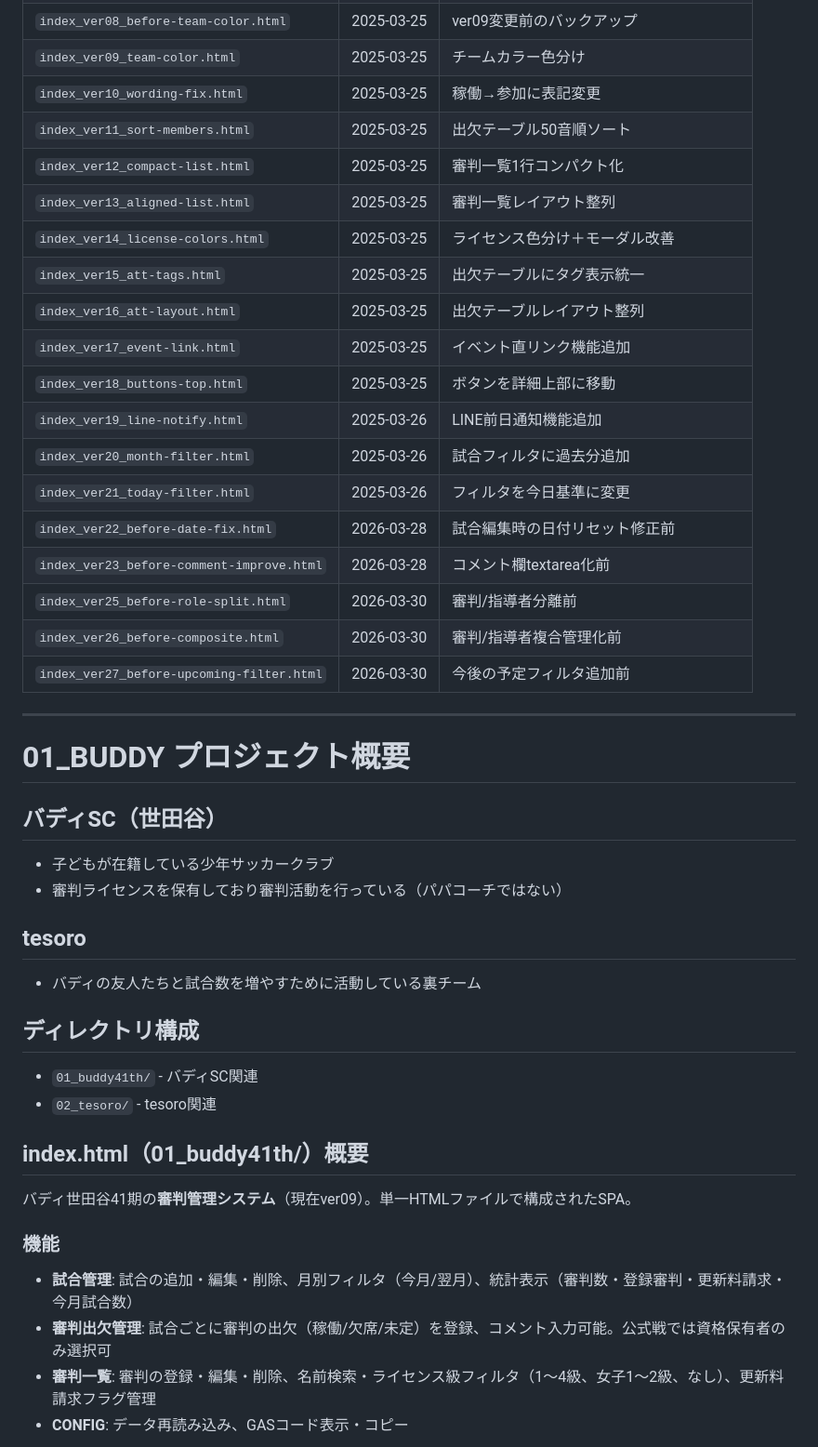
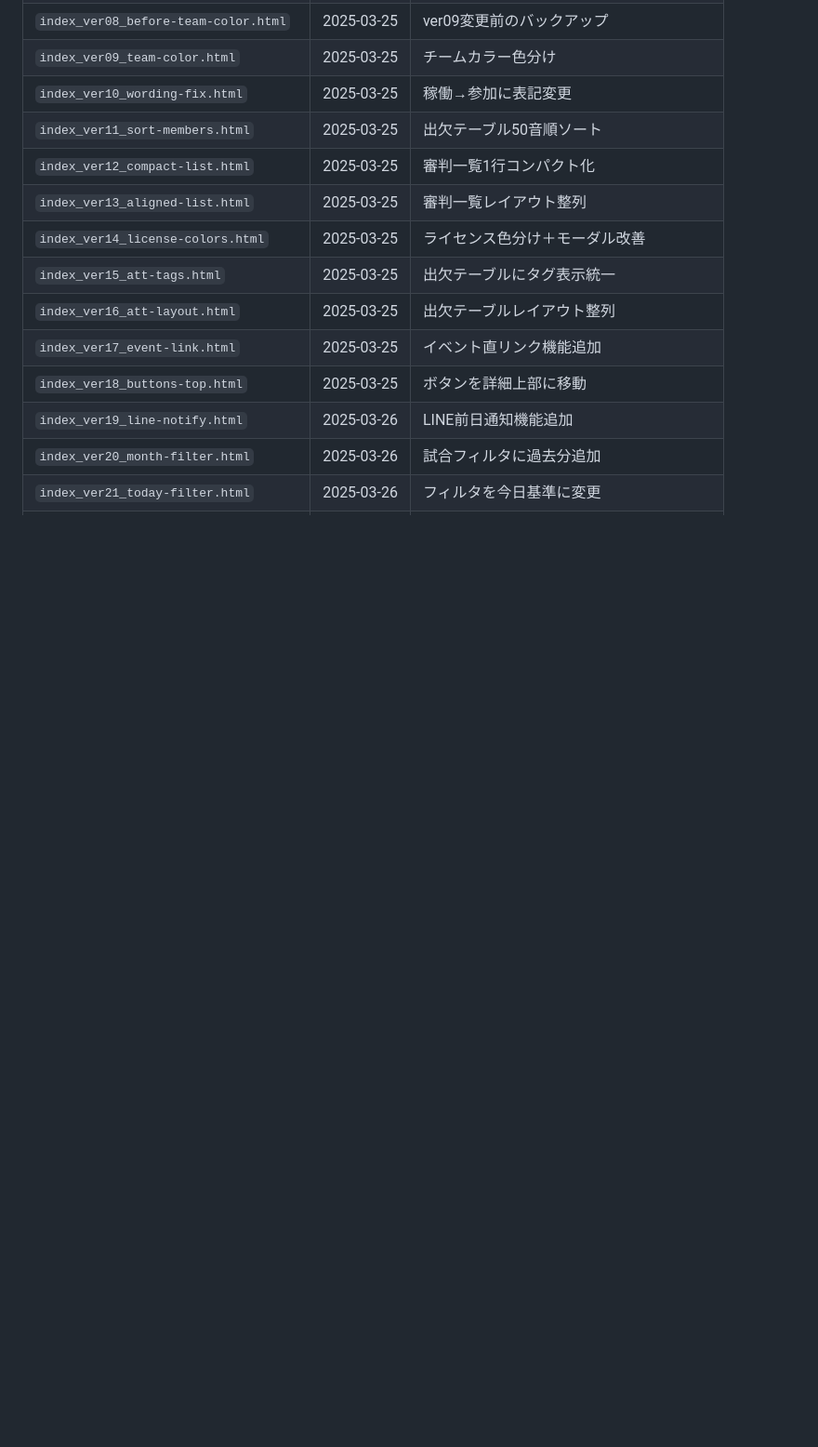
Before and after one commit to fumiyax/buddy41th, a Markdown page: CLAUDE.md, the part around one of its changes. Shown at 93% size. GitHub-like rendering; blank space fills up the shorter version.

```diff
--- a/CLAUDE.md
+++ b/CLAUDE.md
@@ -34,34 +93,3 @@
 | `index_ver19_line-notify.html` | 2025-03-26 | LINE前日通知機能追加 |
 | `index_ver20_month-filter.html` | 2025-03-26 | 試合フィルタに過去分追加 |
 | `index_ver21_today-filter.html` | 2025-03-26 | フィルタを今日基準に変更 |
-| `index_ver22_before-date-fix.html` | 2026-03-28 | 試合編集時の日付リセット修正前 |
-| `index_ver23_before-comment-improve.html` | 2026-03-28 | コメント欄textarea化前 |
-| `index_ver25_before-role-split.html` | 2026-03-30 | 審判/指導者分離前 |
-| `index_ver26_before-composite.html` | 2026-03-30 | 審判/指導者複合管理化前 |
-| `index_ver27_before-upcoming-filter.html` | 2026-03-30 | 今後の予定フィルタ追加前 |
-
----
-
-# 01_BUDDY プロジェクト概要
-
-## バディSC（世田谷）
-- 子どもが在籍している少年サッカークラブ
-- 審判ライセンスを保有しており審判活動を行っている（パパコーチではない）
-
-## tesoro
-- バディの友人たちと試合数を増やすために活動している裏チーム
-
-## ディレクトリ構成
-- `01_buddy41th/` - バディSC関連
-- `02_tesoro/` - tesoro関連
-
-## index.html（01_buddy41th/）概要
-
-バディ世田谷41期の**審判管理システム**（現在ver09）。単一HTMLファイルで構成されたSPA。
-
-### 機能
-- **試合管理**: 試合の追加・編集・削除、月別フィルタ（今月/翌月）、統計表示（審判数・登録審判・更新料請求・今月試合数）
-- **審判出欠管理**: 試合ごとに審判の出欠（稼働/欠席/未定）を登録、コメント入力可能。公式戦では資格保有者のみ選択可
-- **審判一覧**: 審判の登録・編集・削除、名前検索・ライセンス級フィルタ（1〜4級、女子1〜2級、なし）、更新料請求フラグ管理
-- **CONFIG**: データ再読み込み、GASコード表示・コピー
-
```
Also changed, not shown: other parts of CLAUDE.md (+73 -37 lines).
